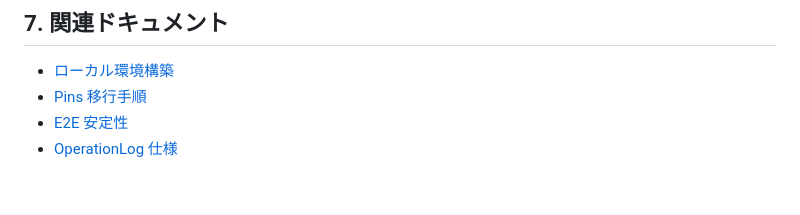
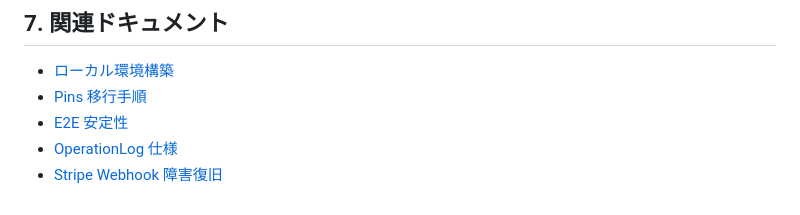
Before and after one commit to kengo-suyama/osikatu, a Markdown page: docs/prod/runbook.md, the part around the change. GitHub-like rendering.

```diff
--- a/docs/prod/runbook.md
+++ b/docs/prod/runbook.md
@@ -207,3 +207,4 @@ php artisan up
 - [Pins 移行手順](../dev/pins-deploy-runbook.md)
 - [E2E 安定性](../dev/e2e-stability.md)
 - [OperationLog 仕様](../dev/operation-log.md)
+- [Stripe Webhook 障害復旧](./webhook-recovery.md)
```
Also changed, not shown: docs/prod/webhook-recovery.md (added, +154 -0 lines).
